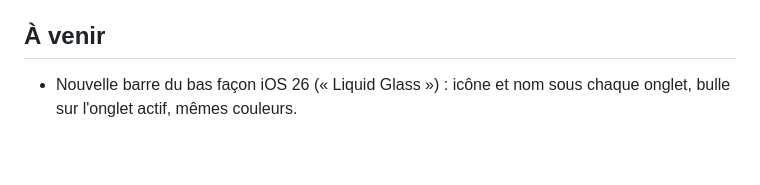
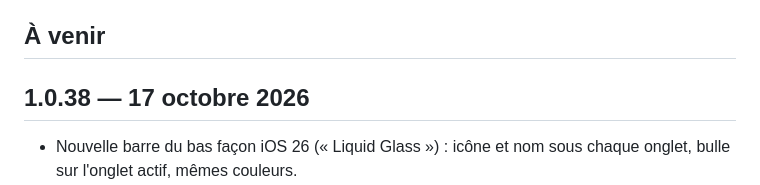
Before and after one commit to nono7444/lumio, a Markdown page: CHANGELOG.md, the part around the change. Drawn GitHub-style; blank space fills up the shorter version.

Commit message:
Notes de version 1.0.38 [skip ci]

```diff
--- a/CHANGELOG.md
+++ b/CHANGELOG.md
@@ -5,6 +5,8 @@ Les nouveautés en préparation s'écrivent sous « À venir » : à la publicat
 automatiquement avec le numéro de version et la date, et sert de notes dans l'appli, dans FlareStore et sur la Release GitHub.
 
 ## À venir
+
+## 1.0.38 — 17 octobre 2026
 
 - Nouvelle barre du bas façon iOS 26 (« Liquid Glass ») : icône et nom sous chaque onglet, bulle sur l'onglet actif, mêmes couleurs.
 - Barre du bas personnalisable : appui long sur la barre (ou Accueil → Personnaliser) pour ajouter, retirer et ranger les raccourcis.
```
